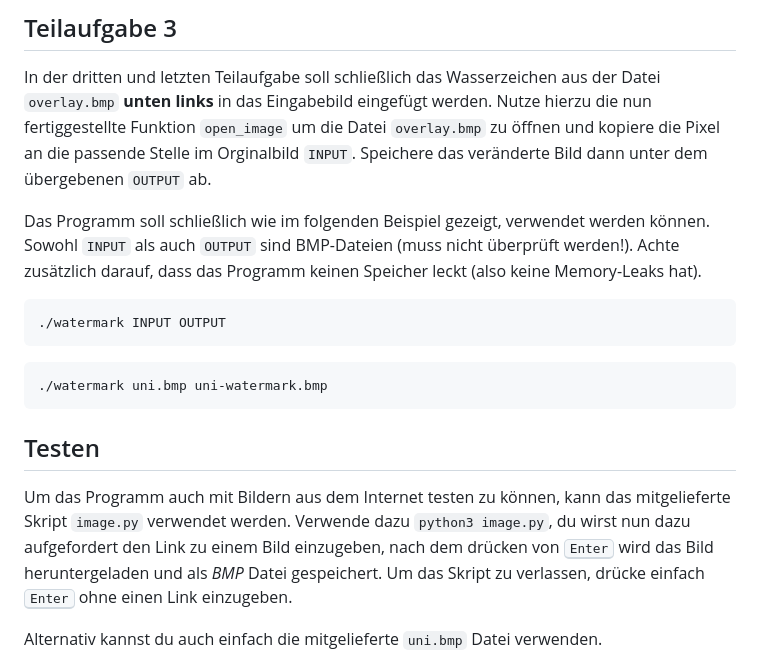
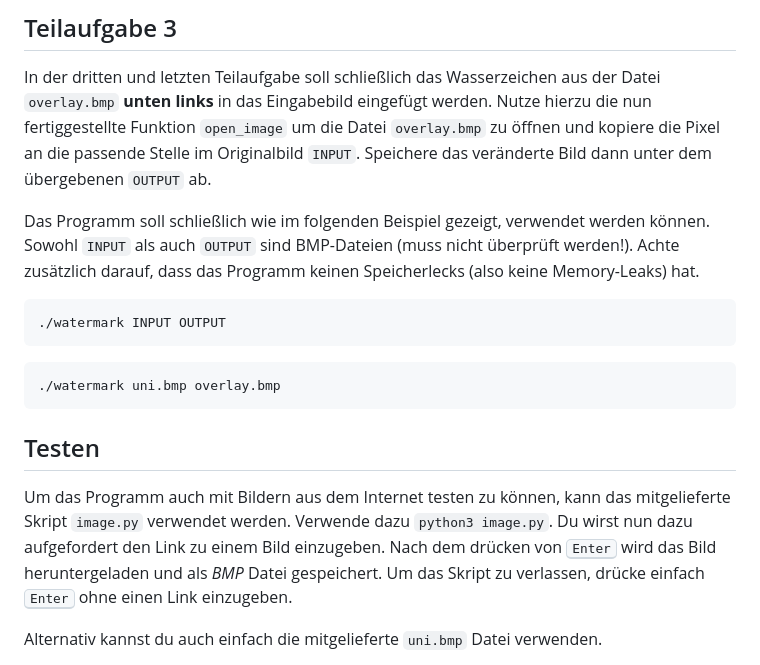
Before and after one commit to inf-lab-dev/labs, a Markdown page: watermark/material/task.md, the part around the change. Drawn GitHub-style.

Commit message:
applied some grammar adn spelling corrections

````diff
--- a/watermark/material/task.md
+++ b/watermark/material/task.md
@@ -35,23 +35,23 @@ Beginnen wir also und vervollständigen das Codegerüst! Vergiss nicht, abgeschl
 ## Teilaufgabe 3
 
 In der dritten und letzten Teilaufgabe soll schließlich das Wasserzeichen aus der Datei `overlay.bmp` **unten links** in das Eingabebild eingefügt werden.
-Nutze hierzu die nun fertiggestellte Funktion `open_image` um die Datei `overlay.bmp` zu öffnen und kopiere die Pixel an die passende Stelle im Orginalbild `INPUT`. Speichere das veränderte Bild dann unter dem übergebenen `OUTPUT` ab.
+Nutze hierzu die nun fertiggestellte Funktion `open_image` um die Datei `overlay.bmp` zu öffnen und kopiere die Pixel an die passende Stelle im Originalbild `INPUT`. Speichere das veränderte Bild dann unter dem übergebenen `OUTPUT` ab.
 
 Das Programm soll schließlich wie im folgenden Beispiel gezeigt, verwendet werden können. Sowohl `INPUT` als auch `OUTPUT` sind BMP-Dateien (muss nicht überprüft werden!).
-Achte zusätzlich darauf, dass das Programm keinen Speicher leckt (also keine Memory-Leaks hat).
+Achte zusätzlich darauf, dass das Programm keinen Speicherlecks (also keine Memory-Leaks) hat.
 
 ```
 ./watermark INPUT OUTPUT
 ```
 
 ```
-./watermark uni.bmp uni-watermark.bmp
+./watermark uni.bmp overlay.bmp
 ```
 
 ## Testen
 
 Um das Programm auch mit Bildern aus dem Internet testen zu können, kann das mitgelieferte Skript `image.py` verwendet werden.
-Verwende dazu `python3 image.py`, du wirst nun dazu aufgefordert den Link zu einem Bild einzugeben, nach dem drücken von <kbd>Enter</kbd> wird das Bild heruntergeladen und als _BMP_ Datei gespeichert.
+Verwende dazu `python3 image.py`. Du wirst nun dazu aufgefordert den Link zu einem Bild einzugeben. Nach dem drücken von <kbd>Enter</kbd> wird das Bild heruntergeladen und als _BMP_ Datei gespeichert.
 Um das Skript zu verlassen, drücke einfach <kbd>Enter</kbd> ohne einen Link einzugeben.
 
 Alternativ kannst du auch einfach die mitgelieferte `uni.bmp` Datei verwenden.
````
